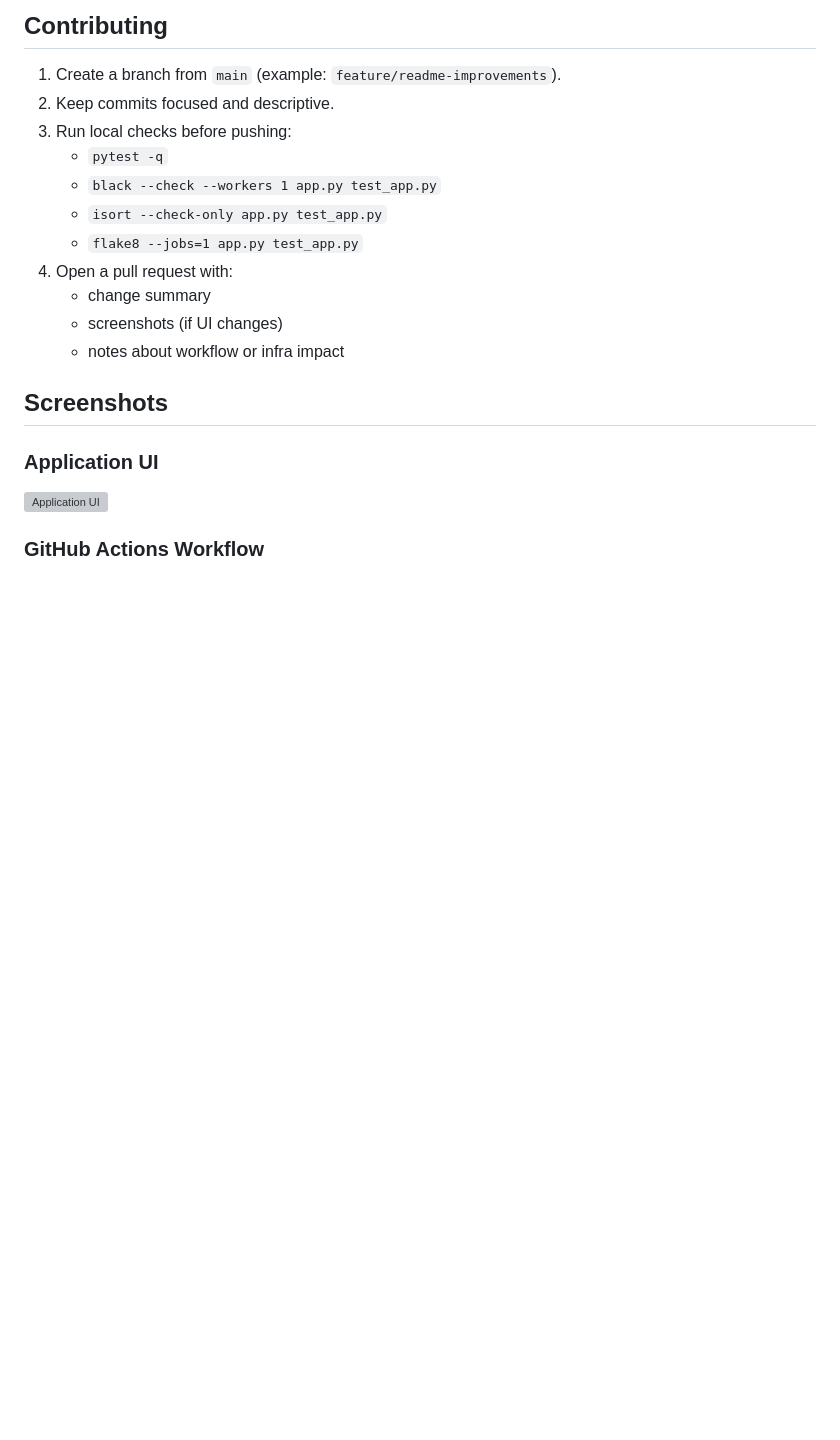
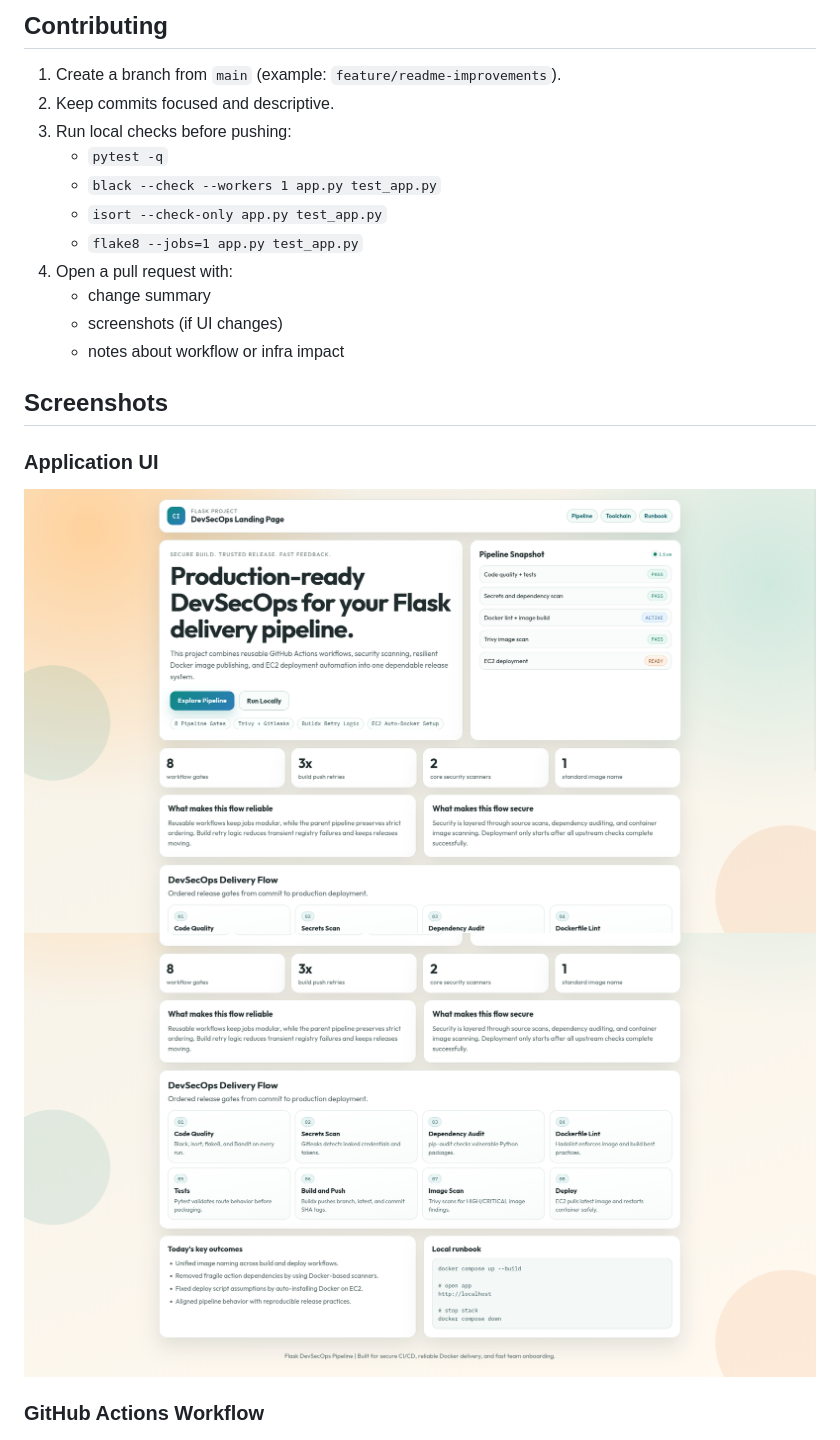
Before and after one commit to cloud-with-preetham/flask-devsecops-pipeline, a Markdown page: README.md, the part around the change. Rendered like a GitHub page; blank space fills up the shorter version; grey boxes are pictures that could not be loaded.

Commit message:
Updated README with screenshots of Application

```diff
--- a/README.md
+++ b/README.md
@@ -224,7 +224,8 @@ Recommended usage:
 
 ### Application UI
 
-![Application UI](screenshots/dashboard.png)
+![Application UI](screenshots/dashboard1.png)
+![Application UI](screenshots/dashboard2.png)
 
 ### GitHub Actions Workflow
 
```
